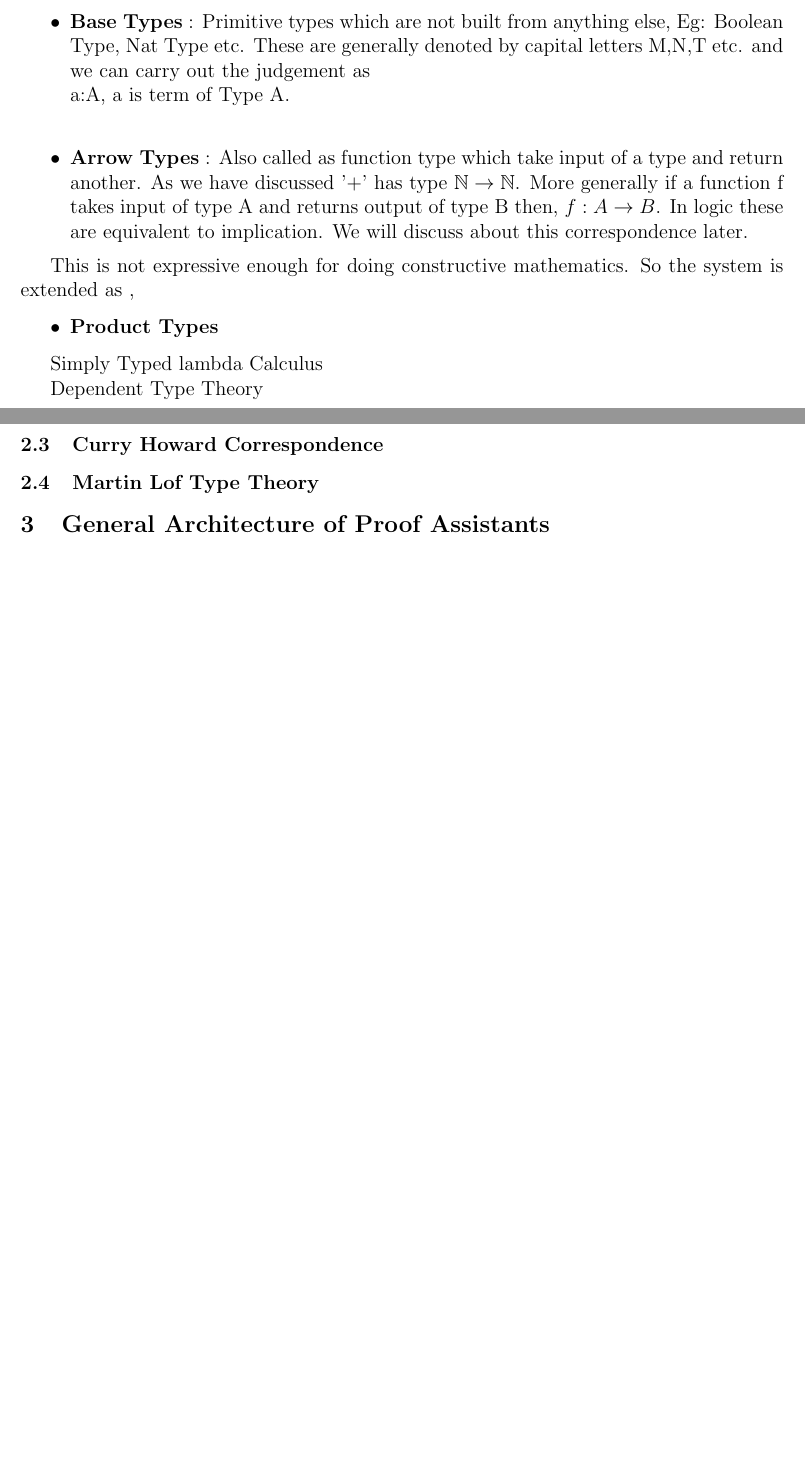
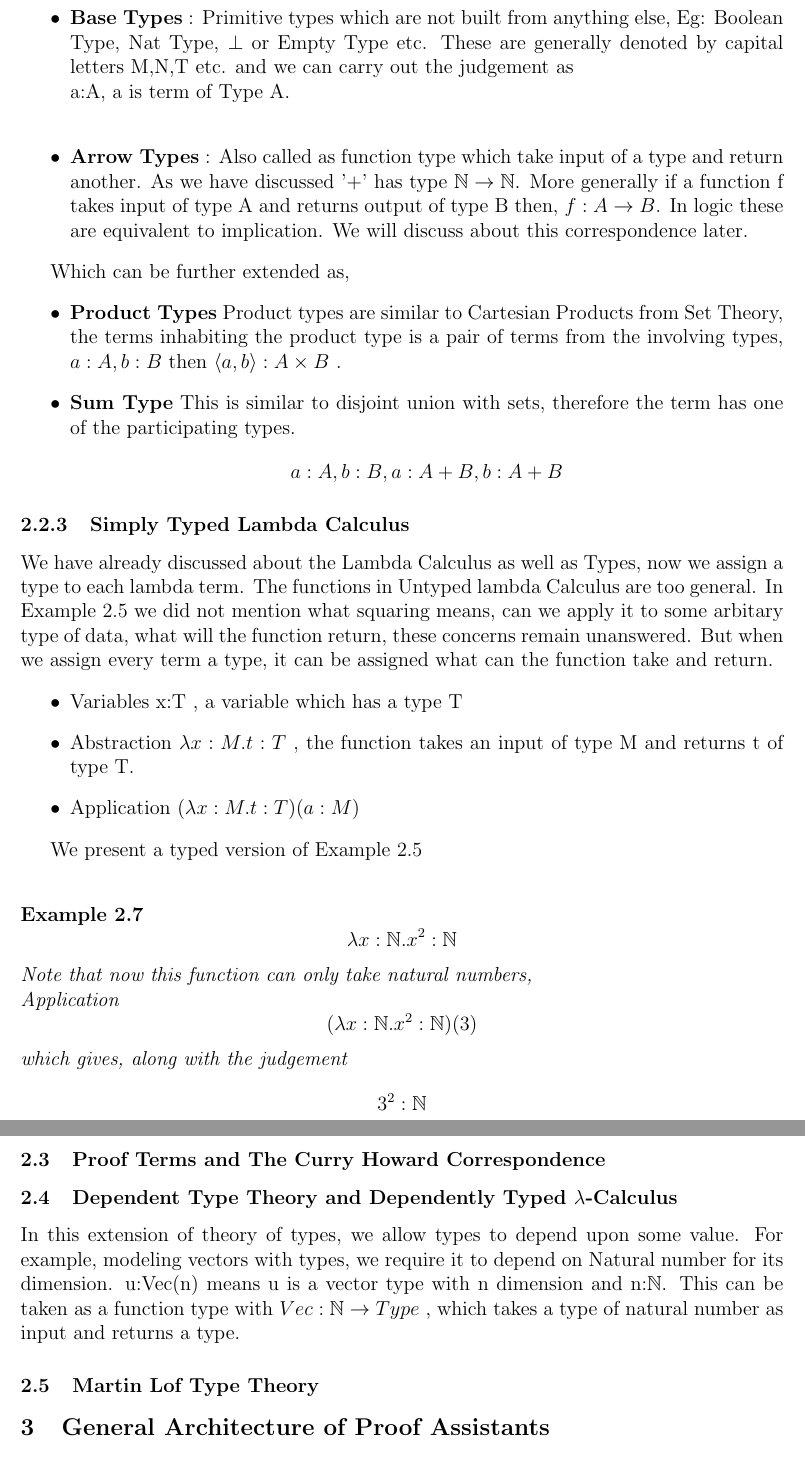
Before and after one commit to Ashwot-Acharya/Proof-assistant, a LaTeX paper (Mainpaper/paper.tex): two parts of pages 4 and 5 of 5 before the commit and two parts of pages 5 and 6 of 6 after it, joined at a grey line, cut so that both start at the same text, the shorter picture padded with empty space. Compiled offline with pdfLaTeX.

Commit message:
till simpleTLC

```diff
--- a/Mainpaper/paper.tex
+++ b/Mainpaper/paper.tex
@@ -8,7 +8,7 @@
 \usepackage{cite}
 \usepackage{geometry}
 \usepackage{bussproofs}
-\usepackage{tasks}
+\usepackage{braket}
 \geometry{a4paper, margin=1in}
 \usepackage{titlesec}
 \titleformat{\section}{\large\bfseries}{\thesection}{1em}{}
@@ -176,36 +194,59 @@ Note that verifying if a term a is of type A is decidable, i.e there is an algor
 
 In simple type theory there are,
 \begin{itemize}
-    \item \textbf{Base Types} : Primitive types which are not built from anything else, Eg: Boolean Type, Nat Type etc. These are generally denoted by capital letters M,N,T etc. and we can carry out the judgement as\\
+    \item \textbf{Base Types} : Primitive types which are not built from anything else, Eg: Boolean Type, Nat Type, $\bot$ or Empty Type etc. These are generally denoted by capital letters M,N,T etc. and we can carry out the judgement as\\
         a:A, a is term of Type A.\\
 
     \item \textbf{Arrow Types} : Also called as function type which take input of a type and return another. As we have discussed '+' has type $\mathbb{N} \to \mathbb{N}$. More generally if a function f takes input of type A and returns output of type B then, $f:A \to B$. In logic these are equivalent to implication. We will discuss about this correspondence later.
 
 \end{itemize}
 
-This is not expressive enough for doing constructive mathematics. So the system is extended as ,
+Which can be further extended as,
+\begin{itemize}
+    \item \textbf{Product Types} Product types are similar to Cartesian Products from Set Theory, the terms inhabiting the product type is a pair of terms from the involving types, $a:A, b:B $ then $ \left\langle a,b \right\rangle : A \times B$ .
+    \item \textbf{Sum Type} This is similar to disjoint union with sets, therefore the term has one of the participating types.
+     $$a:A, b:B, a:A+B, b:A+B$$
 
-\begin{itemize}
-    \item \textbf{Product Types}
+
 \end{itemize}
+\subsubsection{Simply Typed Lambda Calculus}
+ We have already discussed about the Lambda Calculus as well as Types, now we assign a type to each lambda term. The functions in Untyped lambda Calculus are too general. In Example 2.5 we did not mention what squaring means, can we apply it to some arbitary type of data, what will the function return, these concerns remain unanswered. But when we assign every term a type, it can be assigned what can the function take and return.
+ \begin{itemize}
+    \item Variables  x:T , a variable which has a type T
+    \item Abstraction $\lambda x:M.t:T$ , the function takes an input of type M and returns t of type T.
+    \item Application $(\lambda x:M.t:T)(a:M)$
 
 
 
-Simply Typed lambda Calculus
+ \end{itemize}
 
-Dependent Type Theory
+ We present a typed version of Example 2.5\\
+ \begin{example}
+    $$\lambda x:\mathbb{N}.x^2:\mathbb{N}$$
+    Note that now this function can only take natural numbers,\\
+    Application
+    $$(\lambda x:\mathbb{N}.x^2:\mathbb{N})(3)$$
+    which gives, along with the judgement
+    $$3^2:\mathbb{N}$$
+ \end{example}
+
+\subsection{Proof Terms and The Curry Howard Correspondence}
 
 
-\subsection{Curry Howard Correspondence}
+\subsection{Dependent Type Theory and Dependently Typed $\lambda$-Calculus}
+In this extension of theory of types, we allow types to depend upon some value. For example, modeling vectors with types, we require it to depend on Natural number for its dimension.
+u:Vec(n) means u is a vector type with n dimension and n:$\mathbb{N}$.
+This can be taken as a function type with $Vec:\mathbb{N} \to Type$ , which takes a type of natural number as input and returns a type.
 
-% Refer
 
-% Make a Table
 
-% Show a model of a proof
-% one basic one mathy
+
+
 
  \subsection{Martin Lof Type Theory }
+
+
+
 
 % Finally rigidify the basics refer to the original paper
 
```
Also changed, not shown: Mainpaper/paper.pdf, Mainpaper/paper.tex (26 more changed lines).
